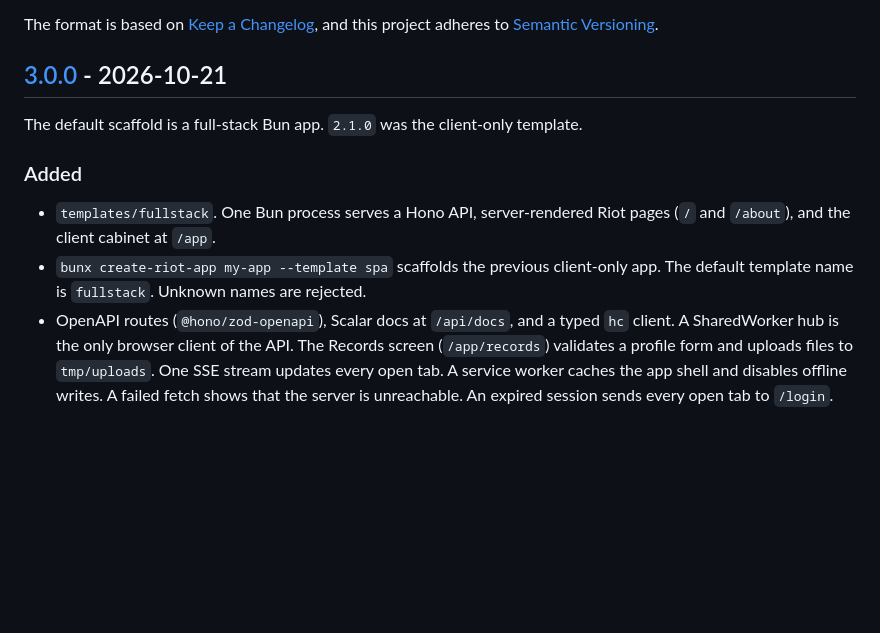
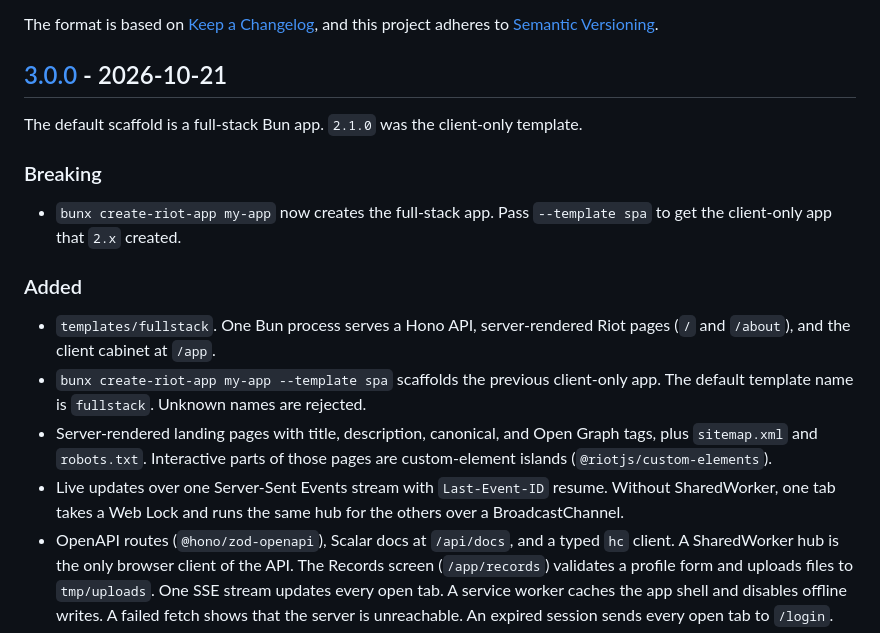
Before and after one commit to alexstep/create-riot-app, a Markdown page: CHANGELOG.md, the part around the change. Drawn GitHub-style; blank space fills up the shorter version.

Commit message:
Note the breaking default and missing features in the 3.0.0 changelog

```diff
--- a/CHANGELOG.md
+++ b/CHANGELOG.md
@@ -9,10 +9,16 @@ and this project adheres to [Semantic Versioning](https://semver.org/spec/v2.0.0
 
 The default scaffold is a full-stack Bun app. `2.1.0` was the client-only template.
 
+### Breaking
+
+- `bunx create-riot-app my-app` now creates the full-stack app. Pass `--template spa` to get the client-only app that `2.x` created.
+
 ### Added
 
 - `templates/fullstack`. One Bun process serves a Hono API, server-rendered Riot pages (`/` and `/about`), and the client cabinet at `/app`.
 - `bunx create-riot-app my-app --template spa` scaffolds the previous client-only app. The default template name is `fullstack`. Unknown names are rejected.
+- Server-rendered landing pages with title, description, canonical, and Open Graph tags, plus `sitemap.xml` and `robots.txt`. Interactive parts of those pages are custom-element islands (`@riotjs/custom-elements`).
+- Live updates over one Server-Sent Events stream with `Last-Event-ID` resume. Without SharedWorker, one tab takes a Web Lock and runs the same hub for the others over a BroadcastChannel.
 - OpenAPI routes (`@hono/zod-openapi`), Scalar docs at `/api/docs`, and a typed `hc` client. A SharedWorker hub is the only browser client of the API. The Records screen (`/app/records`) validates a profile form and uploads files to `tmp/uploads`. One SSE stream updates every open tab. A service worker caches the app shell and disables offline writes. A failed fetch shows that the server is unreachable. An expired session sends every open tab to `/login`.
 - Demo auth: signed httpOnly cookie, bearer token of the same value, in-memory sessions, login rate limit, and CSRF protection for cookie auth.
 - `bun test` covers server HTML, auth, validation, and the OpenAPI document.
```
Also changed, not shown: README.md (+1 -1 lines).
